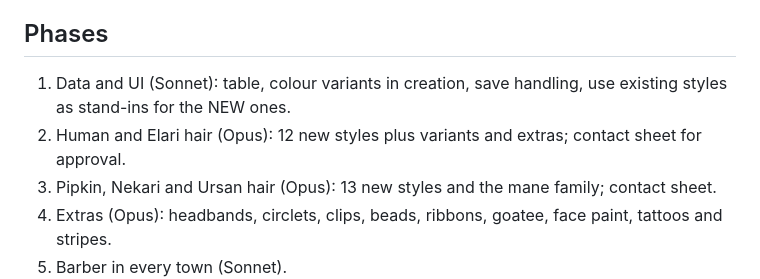
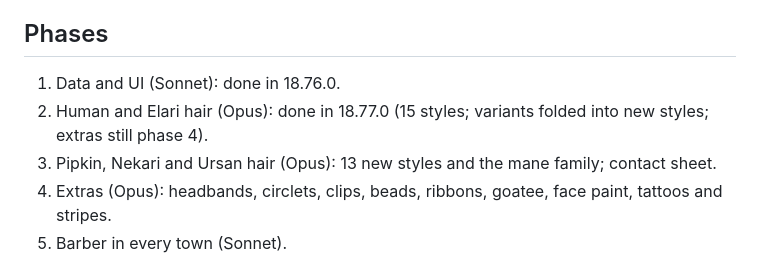
Before and after one commit to ianmcgo/Untitled-Solo-MMO, a Markdown page: design/hair-race-plan.md, the part around the change. Drawn GitHub-style.

Commit message:
Plan: mark hair phases 1 and 2 done
Co-Authored-By: Claude Opus 5.5 <noreply@anthropic.com>
Claude-Session: https://claude.ai/code/session_01CvKCNqk72aHSvhcQJJ2UZr

```diff
--- a/design/hair-race-plan.md
+++ b/design/hair-race-plan.md
@@ -107,8 +107,8 @@ Style variants on existing styles: long (centre part, swept back, heavy), bob (b
 - Help, Updates and design notes follow each phase as usual.
 
 ## Phases
-1. Data and UI (Sonnet): table, colour variants in creation, save handling, use existing styles as stand-ins for the NEW ones.
-2. Human and Elari hair (Opus): 12 new styles plus variants and extras; contact sheet for approval.
+1. Data and UI (Sonnet): done in 18.76.0.
+2. Human and Elari hair (Opus): done in 18.77.0 (15 styles; variants folded into new styles; extras still phase 4).
 3. Pipkin, Nekari and Ursan hair (Opus): 13 new styles and the mane family; contact sheet.
 4. Extras (Opus): headbands, circlets, clips, beads, ribbons, goatee, face paint, tattoos and stripes.
 5. Barber in every town (Sonnet).
```
